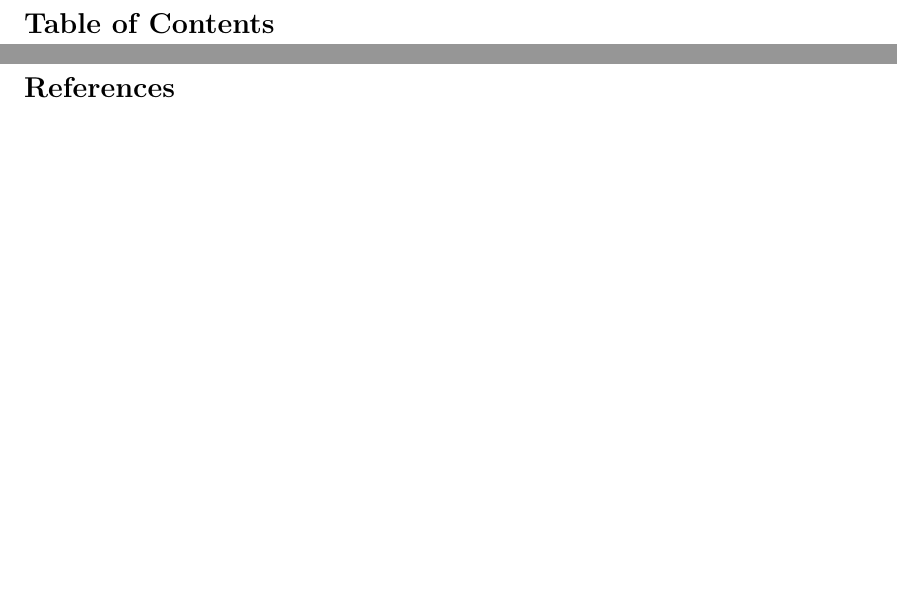
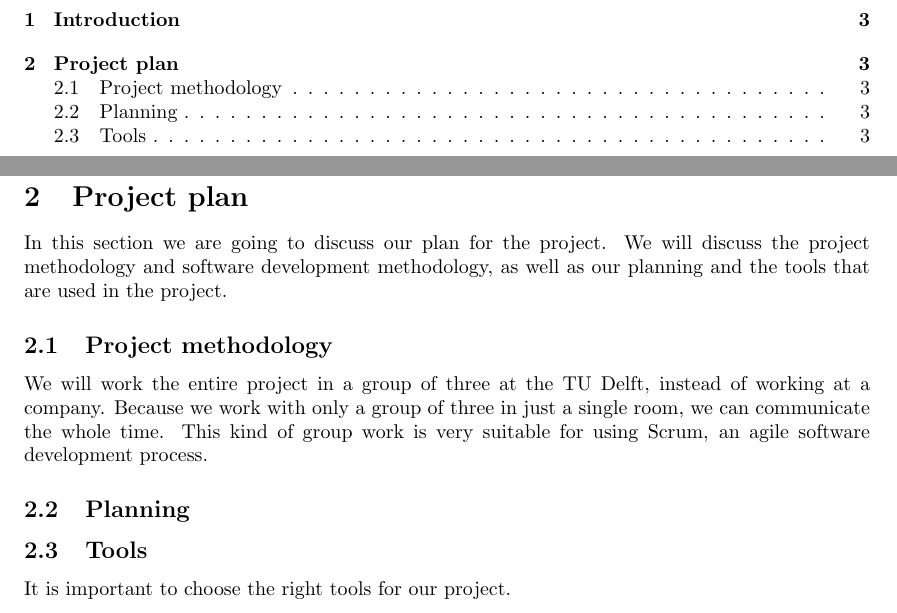
Before and after one commit to florisverburg/pm-doc, a LaTeX paper (Eindverslag.tex, which reads projectplan.tex): two parts of pages 2 and 3 of 3 before the commit and two parts of pages 2 and 3 of 4 after it, joined at a grey line, cut at the place of the change, the shorter picture padded with empty space. Compiled offline with pdfLaTeX.

Commit message:
Start made with project plan

```diff
--- a/Eindverslag.tex
+++ b/Eindverslag.tex
@@ -27,6 +27,10 @@
 
 \newpage
 
+\section{Introduction}
+
+\input{projectplan}
+
 \newpage
 \bibliographystyle{plainnat}
 \bibliography{references}
--- /dev/null
+++ b/projectplan.tex
@@ -0,0 +1,14 @@
+\section{Project plan}
+In this section we are going to discuss our plan for the project.
+We will discuss the project methodology and software development methodology,
+as well as our planning and the tools that are used in the project.
+
+\subsection{Project methodology}
+We will work the entire project in a group of three at the TU Delft, instead of working at a company.
+Because we work with only a group of three in just a single room, we can communicate the whole time.
+This kind of group work is very suitable for using Scrum, an agile software development process.
+
+\subsection{Planning}
+
+\subsection{Tools}
+It is important to choose the right tools for our project.
```
